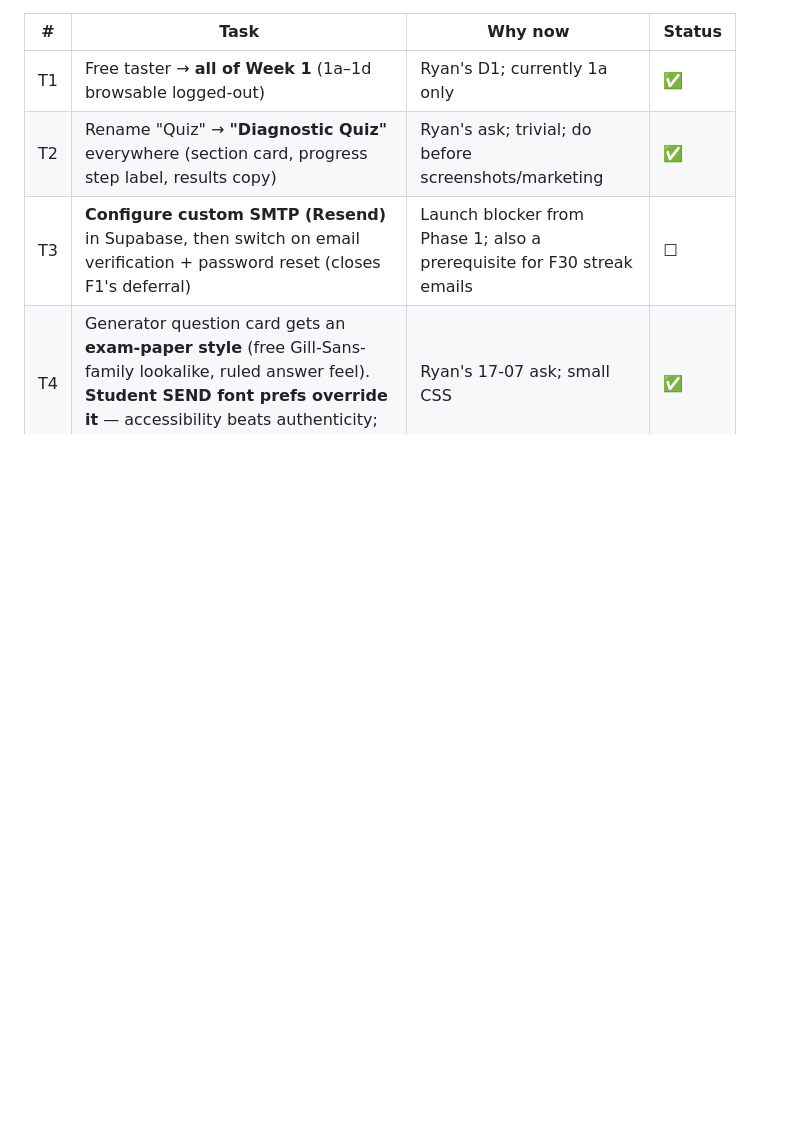
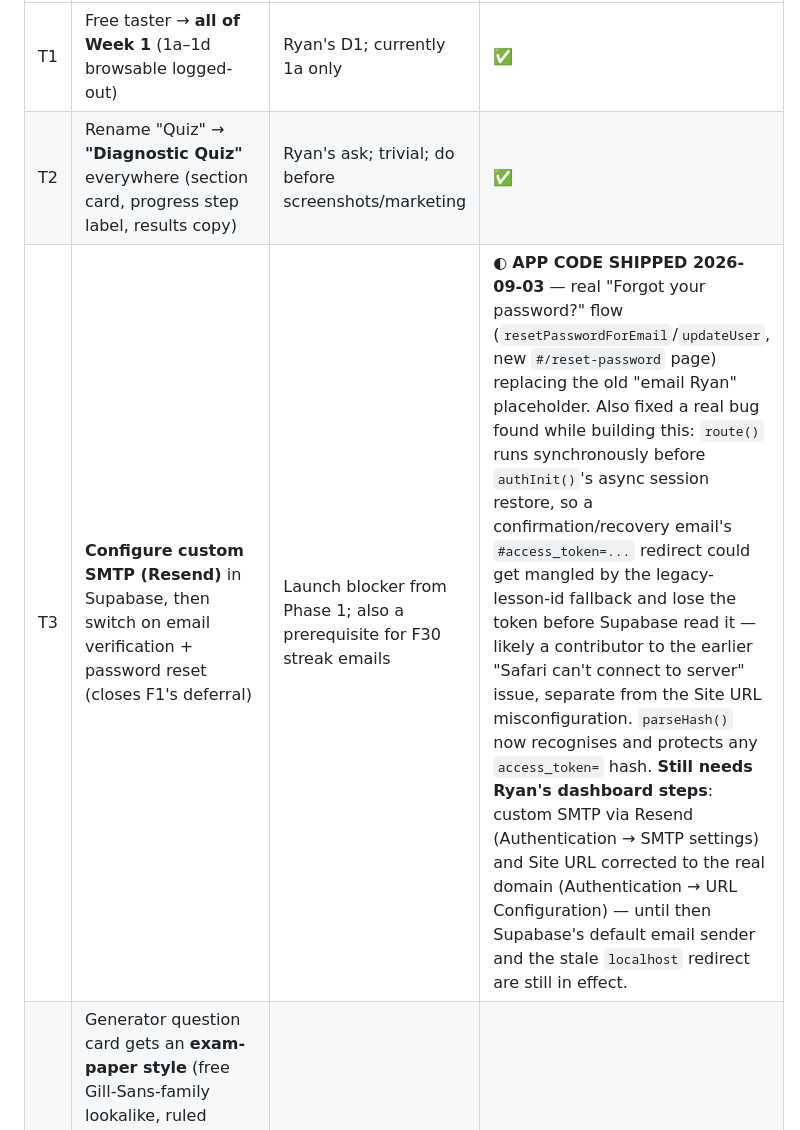
Before and after one commit to alfCoops/MathsQuestionGeneratorV1, a Markdown page: DEVELOPMENT-PLAN.md, the part around the change. Drawn GitHub-style; blank space fills up the shorter version.

Commit message:
docs: T3 status — app-side password reset shipped, dashboard steps pending

```diff
--- a/DEVELOPMENT-PLAN.md
+++ b/DEVELOPMENT-PLAN.md
@@ -203,7 +203,7 @@ below. Everything from the **7th August** marker onward is new and wasn't tracke
 |---|---|---|---|
 | T1 | Free taster → **all of Week 1** (1a–1d browsable logged-out) | Ryan's D1; currently 1a only | ✅ |
 | T2 | Rename "Quiz" → **"Diagnostic Quiz"** everywhere (section card, progress step label, results copy) | Ryan's ask; trivial; do before screenshots/marketing | ✅ |
-| T3 | **Configure custom SMTP (Resend)** in Supabase, then switch on email verification + password reset (closes F1's deferral) | Launch blocker from Phase 1; also a prerequisite for F30 streak emails | ☐ |
+| T3 | **Configure custom SMTP (Resend)** in Supabase, then switch on email verification + password reset (closes F1's deferral) | Launch blocker from Phase 1; also a prerequisite for F30 streak emails | ◐ **APP CODE SHIPPED 2026-09-03** — real "Forgot your password?" flow (`resetPasswordForEmail`/`updateUser`, new `#/reset-password` page) replacing the old "email Ryan" placeholder. Also fixed a real bug found while building this: `route()` runs synchronously before `authInit()`'s async session restore, so a confirmation/recovery email's `#access_token=...` redirect could get mangled by the legacy-lesson-id fallback and lose the token before Supabase read it — likely a contributor to the earlier "Safari can't connect to server" issue, separate from the Site URL misconfiguration. `parseHash()` now recognises and protects any `access_token=` hash. **Still needs Ryan's dashboard steps**: custom SMTP via Resend (Authentication → SMTP settings) and Site URL corrected to the real domain (Authentication → URL Configuration) — until then Supabase's default email sender and the stale `localhost` redirect are still in effect. |
 | T4 | Generator question card gets an **exam-paper style** (free Gill-Sans-family lookalike, ruled answer feel). **Student SEND font prefs override it** — accessibility beats authenticity; flag that to Ryan, don't silently decide | Ryan's 17-07 ask; small CSS | ✅ |
 | T5 | Opening the Question Generator **collapses the right info column** (mirrors the watch-video behaviour; consistent with focus ethos) | Ryan's 17-07 ask; small | ✅ |
 | T6 | **Verify F15 tier-3 is generic** (label per qualification: "Tier" for GCSE, "Strand" for A-Level with Pure/Stats/Mechanics tiles) and the dashboard shows Ryan's full tile grid greyed | Cheap now, migration later | ✅ |
```
